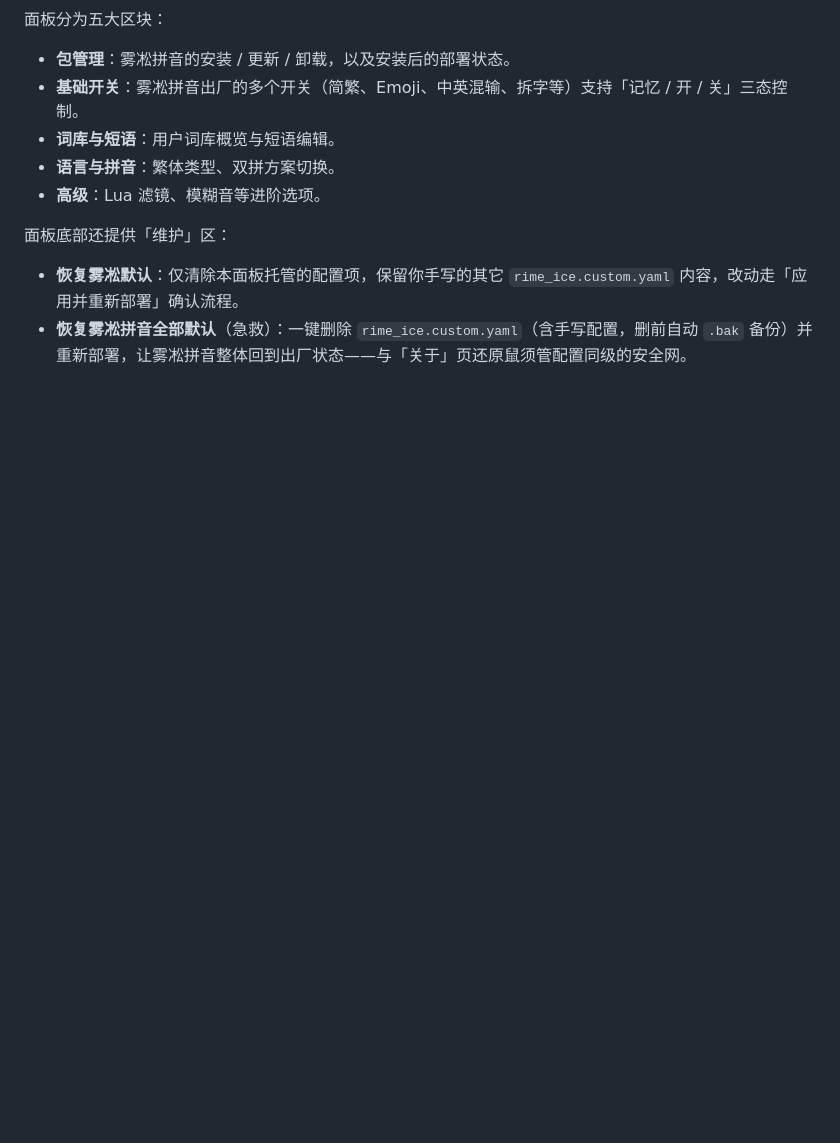
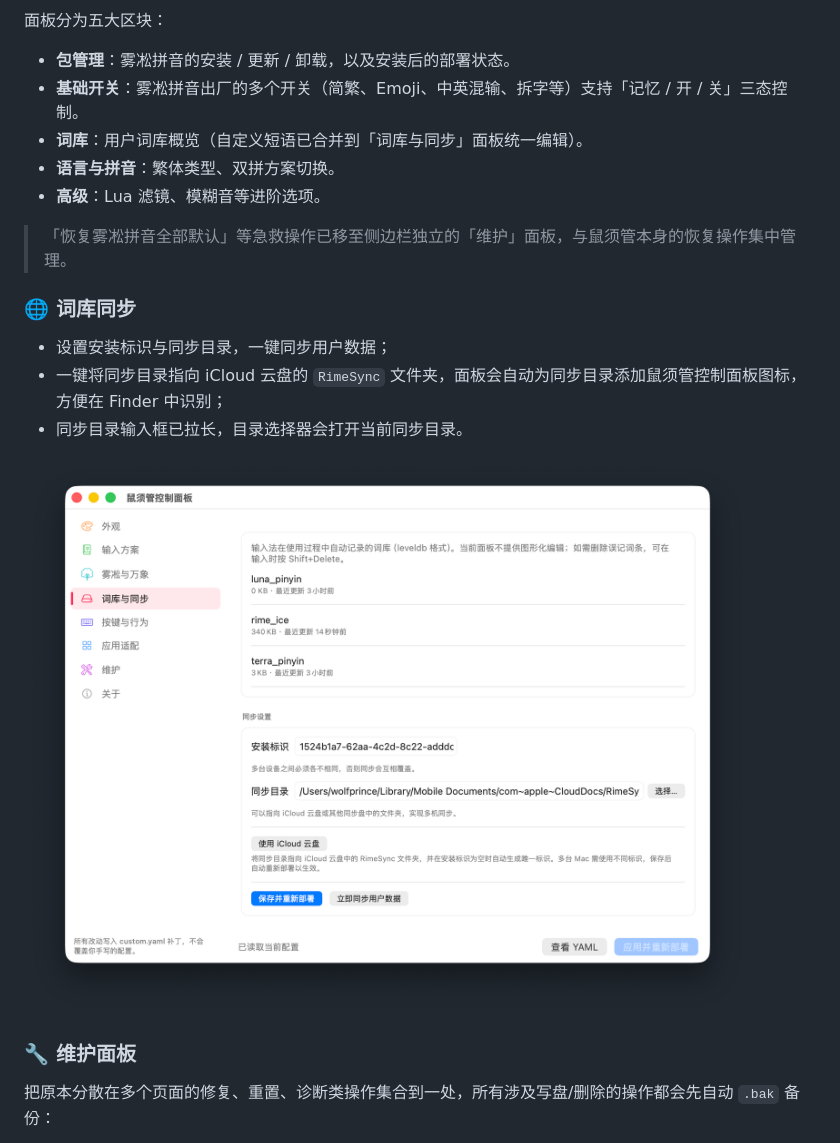
Before and after one commit to wolfprince12/squirrel-Panel, a Markdown page: README.md, the part around one of its changes. GitHub-like rendering; pictures changed too: docs/assets/v1.3.2-dictionary-sync.png (added); blank space fills up the shorter version.

Commit message:
Release v1.3.2: dictionary editor, sync upgrades, maintenance panel

```diff
--- a/README.md
+++ b/README.md
@@ -52,10 +73,21 @@
 
 - **包管理**：雾凇拼音的安装 / 更新 / 卸载，以及安装后的部署状态。
 - **基础开关**：雾凇拼音出厂的多个开关（简繁、Emoji、中英混输、拆字等）支持「记忆 / 开 / 关」三态控制。
-- **词库与短语**：用户词库概览与短语编辑。
+- **词库**：用户词库概览（自定义短语已合并到「词库与同步」面板统一编辑）。
 - **语言与拼音**：繁体类型、双拼方案切换。
 - **高级**：Lua 滤镜、模糊音等进阶选项。
 
-面板底部还提供「维护」区：
-- **恢复雾凇默认**：仅清除本面板托管的配置项，保留你手写的其它 `rime_ice.custom.yaml` 内容，改动走「应用并重新部署」确认流程。
-- **恢复雾凇拼音全部默认**（急救）：一键删除 `rime_ice.custom.yaml`（含手写配置，删前自动 `.bak` 备份）并重新部署，让雾凇拼音整体回到出厂状态——与「关于」页还原鼠须管配置同级的安全网。
+> 「恢复雾凇拼音全部默认」等急救操作已移至侧边栏独立的「维护」面板，与鼠须管本身的恢复操作集中管理。
+
+### 🌐 词库同步
+
+- 设置安装标识与同步目录，一键同步用户数据；
+- 一键将同步目录指向 iCloud 云盘的 `RimeSync` 文件夹，面板会自动为同步目录添加鼠须管控制面板图标，方便在 Finder 中识别；
+- 同步目录输入框已拉长，目录选择器会打开当前同步目录。
+
+![词库与同步](docs/assets/v1.3.2-dictionary-sync.png)
+
+### 🔧 维护面板
+
+把原本分散在多个页面的修复、重置、诊断类操作集合到一处，所有涉及写盘/删除的操作都会先自动 `.bak` 备份：
+
```
Also changed, not shown: other parts of README.md (+89 -20 lines), docs/assets/v1.3.2-dictionary-editor.png (added), docs/assets/v1.3.2-maintenance.png (added), 13 other files.
